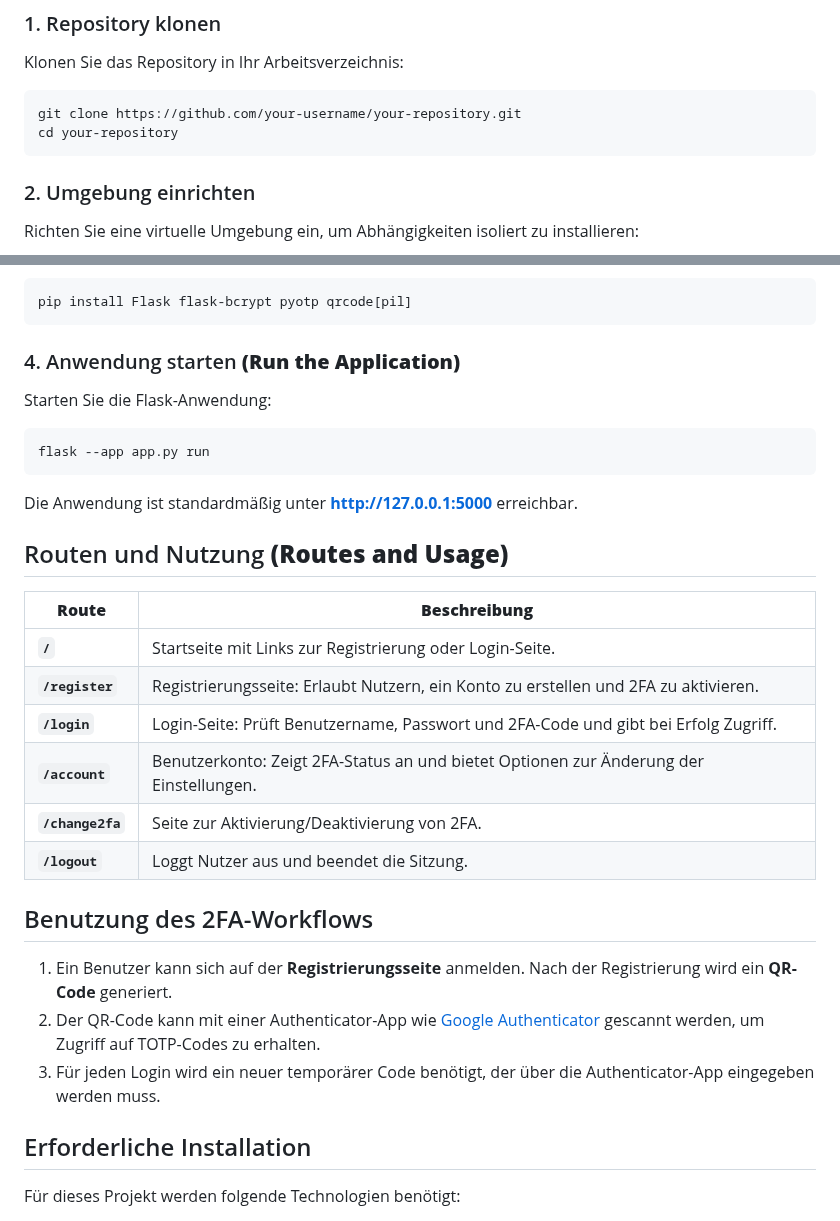
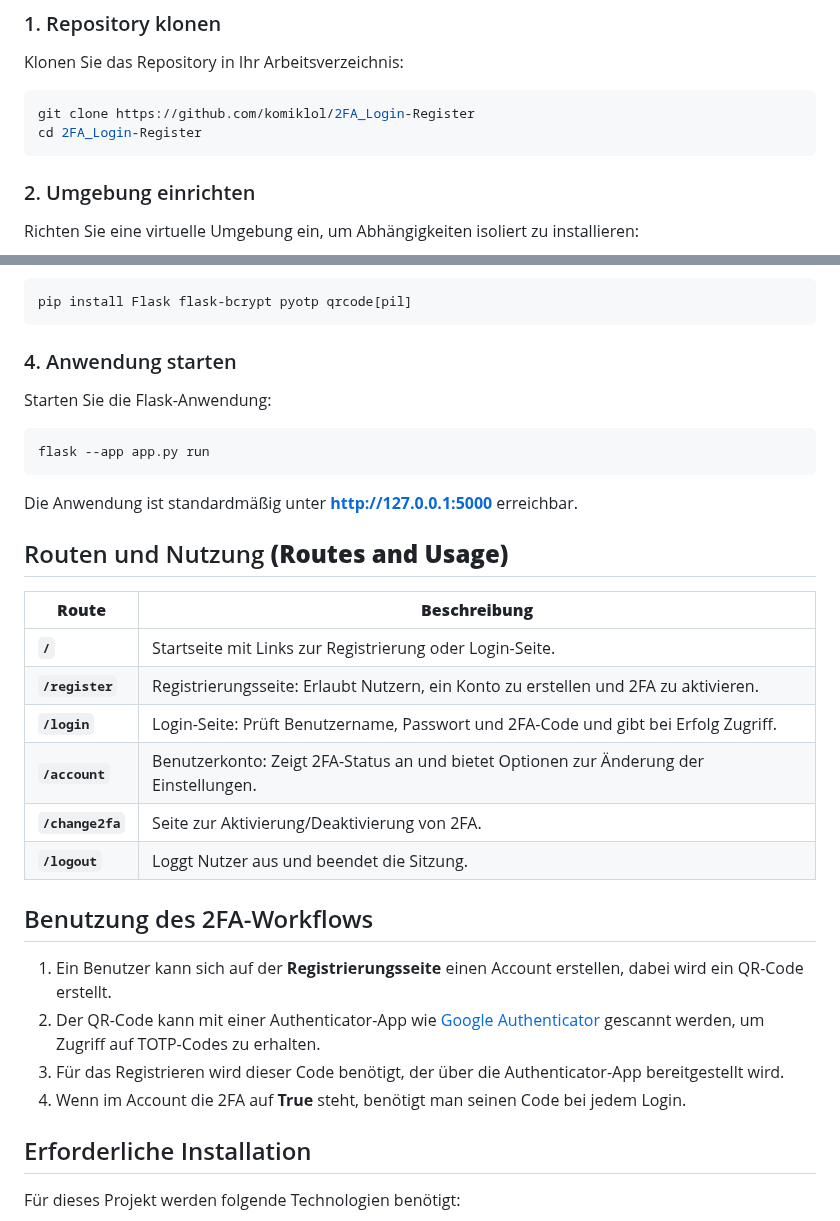
Before and after one commit to komiklol/2FA_Login-Register, a Markdown page: ReadMe.md, 2 parts joined by grey strips. Drawn GitHub-style.

````diff
--- a/ReadMe.md
+++ b/ReadMe.md
@@ -14,8 +14,8 @@ Diese Anwendung bietet folgende Hauptfunktionen:
 ### 1. Repository klonen
 Klonen Sie das Repository in Ihr Arbeitsverzeichnis:
 ``` shell
-git clone https://github.com/your-username/your-repository.git
-cd your-repository
+git clone https://github.com/komiklol/2FA_Login-Register
+cd 2FA_Login-Register
 ```
 ### 2. Umgebung einrichten
 Richten Sie eine virtuelle Umgebung ein, um Abhängigkeiten isoliert zu installieren:
@@ -35,7 +35,7 @@ Installieren Sie die erforderlichen Python-Pakete:
 ``` shell
 pip install Flask flask-bcrypt pyotp qrcode[pil]
 ```
-### 4. Anwendung starten **(Run the Application)**
+### 4. Anwendung starten
 Starten Sie die Flask-Anwendung:
 ``` shell
 flask --app app.py run
@@ -43,18 +43,19 @@ flask --app app.py run
 Die Anwendung ist standardmäßig unter **[http://127.0.0.1:5000](http://127.0.0.1:5000)** erreichbar.
 ## Routen und Nutzung **(Routes and Usage)**
 
-| **Route** | **Beschreibung** |
-| --- | --- |
-| **`/`** | Startseite mit Links zur Registrierung oder Login-Seite. |
-| **`/register`** | Registrierungsseite: Erlaubt Nutzern, ein Konto zu erstellen und 2FA zu aktivieren. |
-| **`/login`** | Login-Seite: Prüft Benutzername, Passwort und 2FA-Code und gibt bei Erfolg Zugriff. |
-| **`/account`** | Benutzerkonto: Zeigt 2FA-Status an und bietet Optionen zur Änderung der Einstellungen. |
-| **`/change2fa`** | Seite zur Aktivierung/Deaktivierung von 2FA. |
-| **`/logout`** | Loggt Nutzer aus und beendet die Sitzung. |
+| **Route**        | **Beschreibung**                                                                       |
+|------------------|----------------------------------------------------------------------------------------|
+| **`/`**          | Startseite mit Links zur Registrierung oder Login-Seite.                               |
+| **`/register`**  | Registrierungsseite: Erlaubt Nutzern, ein Konto zu erstellen und 2FA zu aktivieren.    |
+| **`/login`**     | Login-Seite: Prüft Benutzername, Passwort und 2FA-Code und gibt bei Erfolg Zugriff.    |
+| **`/account`**   | Benutzerkonto: Zeigt 2FA-Status an und bietet Optionen zur Änderung der Einstellungen. |
+| **`/change2fa`** | Seite zur Aktivierung/Deaktivierung von 2FA.                                           |
+| **`/logout`**    | Loggt Nutzer aus und beendet die Sitzung.                                              |
 ## Benutzung des 2FA-Workflows
-1. Ein Benutzer kann sich auf der **Registrierungsseite** anmelden. Nach der Registrierung wird ein **QR-Code** generiert.
+1. Ein Benutzer kann sich auf der **Registrierungsseite** einen Account erstellen, dabei wird ein QR-Code erstellt.
 2. Der QR-Code kann mit einer Authenticator-App wie [Google Authenticator](https://play.google.com/store/apps/details?id=com.google.android.apps.authenticator2) gescannt werden, um Zugriff auf TOTP-Codes zu erhalten.
-3. Für jeden Login wird ein neuer temporärer Code benötigt, der über die Authenticator-App eingegeben werden muss.
+3. Für das Registrieren wird dieser Code benötigt, der über die Authenticator-App bereitgestellt wird.
+4. Wenn im Account die 2FA auf **True** steht, benötigt man seinen Code bei jedem Login.
 
 ## Erforderliche Installation
 Für dieses Projekt werden folgende Technologien benötigt:
````
